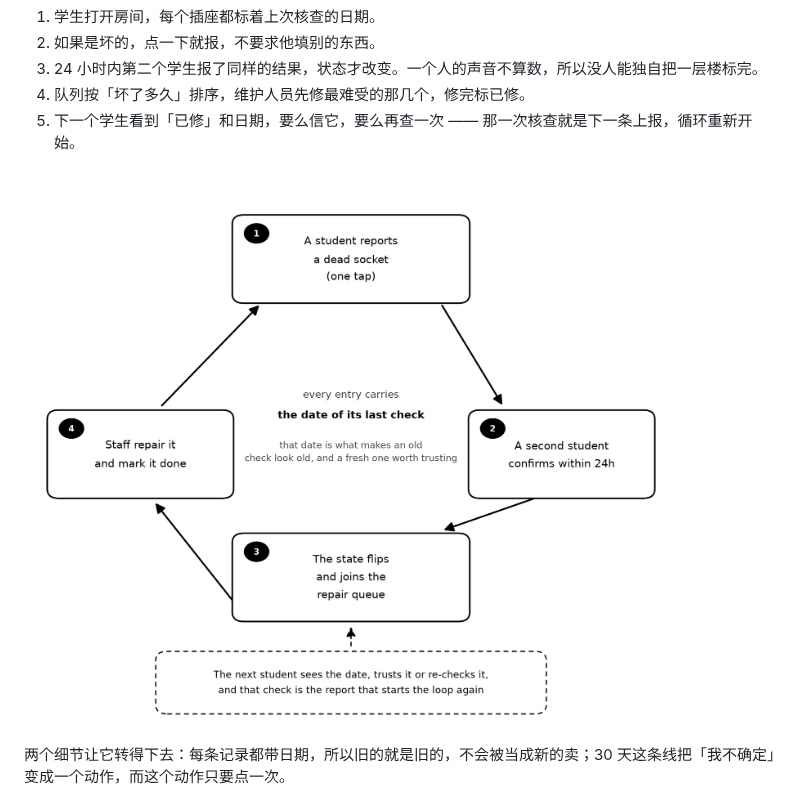
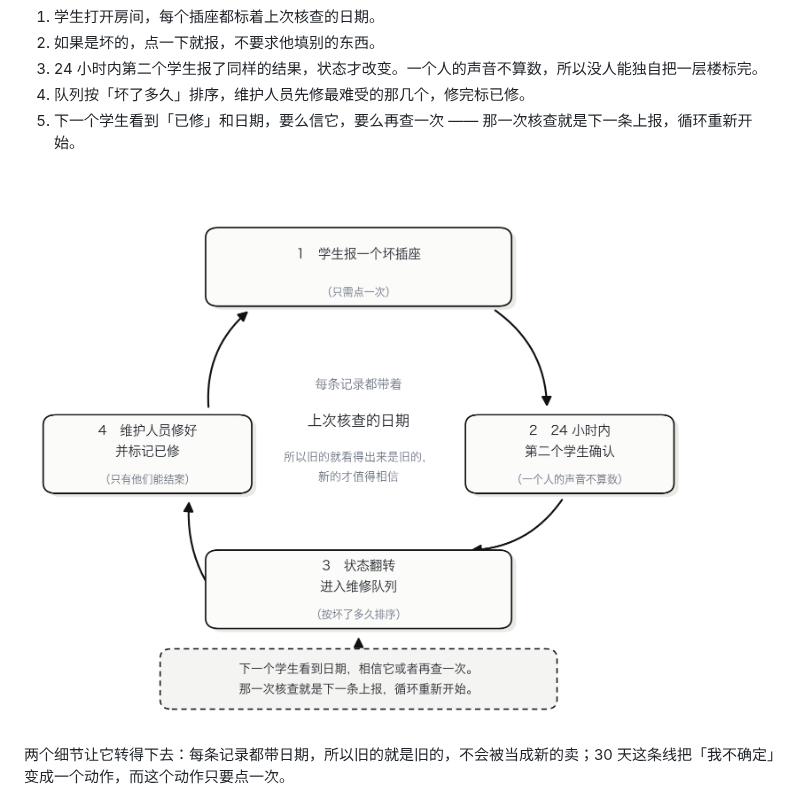
Before and after one commit to HenryLiu520/hku-socket-finder, a Markdown page: README.zh-CN.md, the part around the change. Rendered like a GitHub page; pictures changed too: docs/diagrams/loop-zh-CN.png (added), docs/diagrams/loop.png (deleted).

Commit message:
Redraw the loop diagram and give each README its own language

```diff
--- a/README.zh-CN.md
+++ b/README.zh-CN.md
@@ -24,7 +24,7 @@
 4. 队列按「坏了多久」排序，维护人员先修最难受的那几个，修完标已修。
 5. 下一个学生看到「已修」和日期，要么信它，要么再查一次 —— 那一次核查就是下一条上报，循环重新开始。
 
-![循环](docs/diagrams/loop.png)
+![循环](docs/diagrams/loop-zh-CN.png)
 
 两个细节让它转得下去：每条记录都带日期，所以旧的就是旧的，不会被当成新的卖；30 天这条线把「我不确定」变成一个动作，而这个动作只要点一次。
 
```
Also changed, not shown: README.md (+1 -1 lines), README.zh-TW.md (+1 -1 lines), docs/diagrams/loop-en.png (added), docs/diagrams/loop-zh-TW.png (added).
